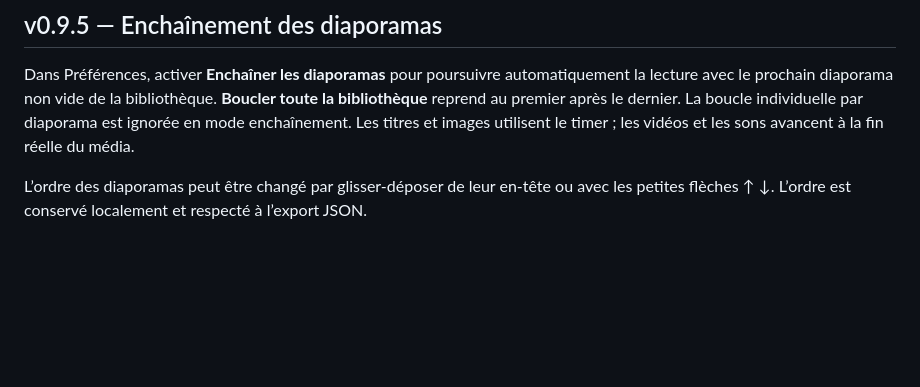
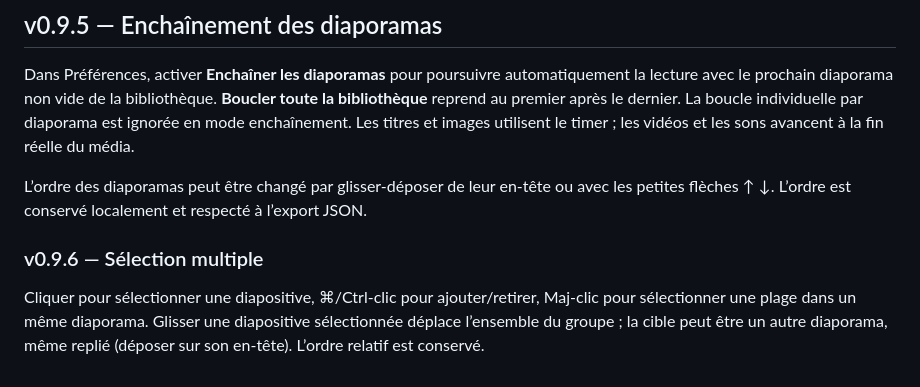
Before and after one commit to earweare/Simple-Diaporama, a Markdown page: README.md, the part around the change. GitHub-like rendering; blank space fills up the shorter version.

Commit message:
Documenter la sélection multiple v0.9.6

```diff
--- a/README.md
+++ b/README.md
@@ -81,3 +81,7 @@ L’interface porte le titre « Iconocratie », avec la signature discrète « d
 Dans Préférences, activer **Enchaîner les diaporamas** pour poursuivre automatiquement la lecture avec le prochain diaporama non vide de la bibliothèque. **Boucler toute la bibliothèque** reprend au premier après le dernier. La boucle individuelle par diaporama est ignorée en mode enchaînement. Les titres et images utilisent le timer ; les vidéos et les sons avancent à la fin réelle du média.
 
 L’ordre des diaporamas peut être changé par glisser-déposer de leur en-tête ou avec les petites flèches ↑ ↓. L’ordre est conservé localement et respecté à l’export JSON.
+
+### v0.9.6 — Sélection multiple
+
+Cliquer pour sélectionner une diapositive, ⌘/Ctrl-clic pour ajouter/retirer, Maj-clic pour sélectionner une plage dans un même diaporama. Glisser une diapositive sélectionnée déplace l’ensemble du groupe ; la cible peut être un autre diaporama, même replié (déposer sur son en-tête). L’ordre relatif est conservé.
```
